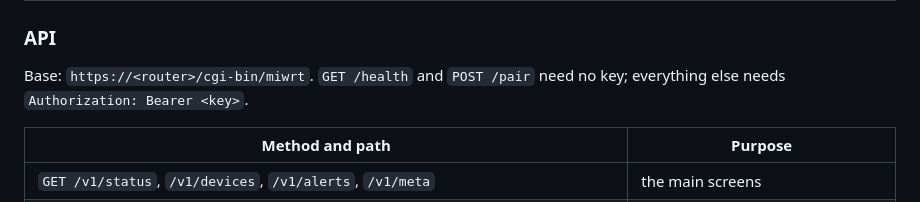
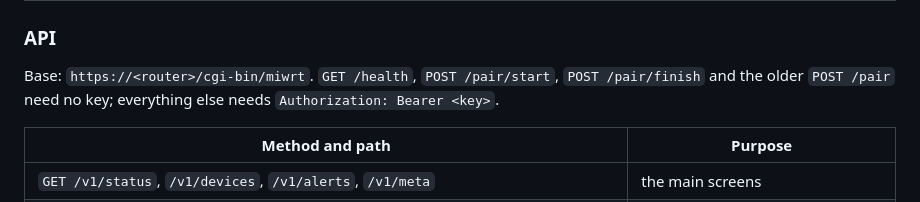
Before and after one commit to iroham/be7000-openwrt, a Markdown page: README.md, the part around the change. Rendered like a GitHub page.

Commit message:
README: pairing routes in the API summary

```diff
--- a/README.md
+++ b/README.md
@@ -131,7 +131,7 @@ A small service on the router that a phone app talks to. Nothing else is needed
 
 ### API
 
-Base: `https://<router>/cgi-bin/miwrt`. `GET /health` and `POST /pair` need no key; everything else needs `Authorization: Bearer <key>`.
+Base: `https://<router>/cgi-bin/miwrt`. `GET /health`, `POST /pair/start`, `POST /pair/finish` and the older `POST /pair` need no key; everything else needs `Authorization: Bearer <key>`.
 
 | Method and path | Purpose |
 |---|---|
```
